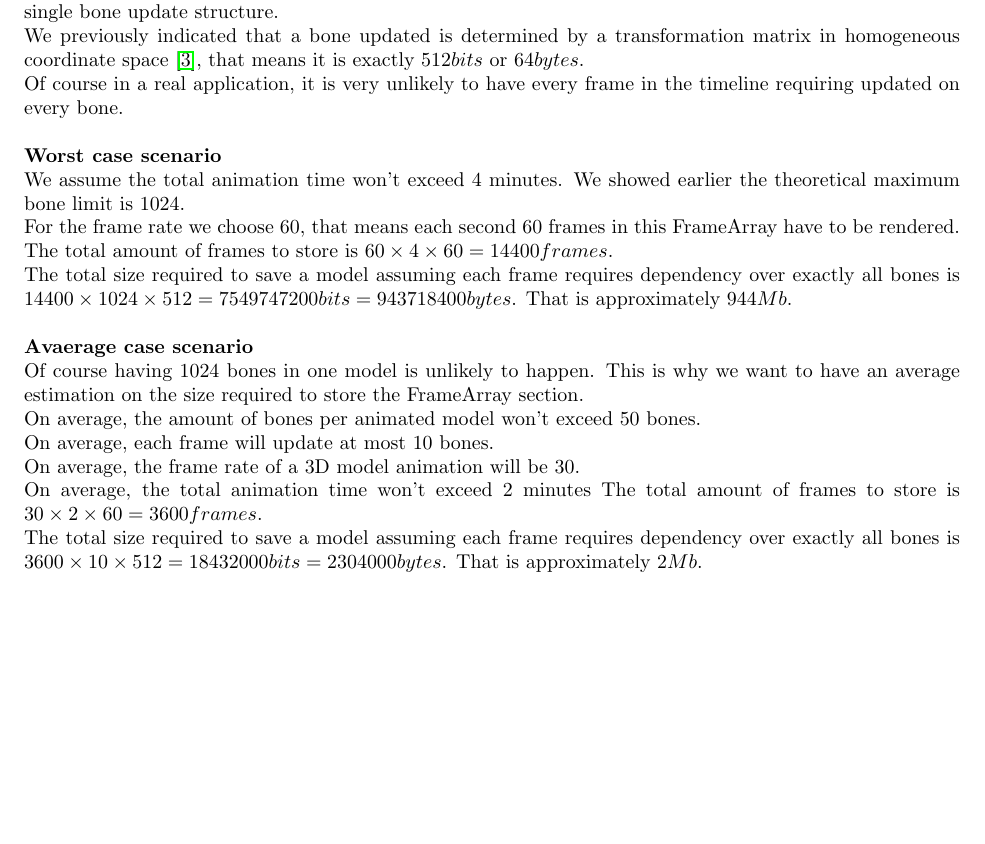
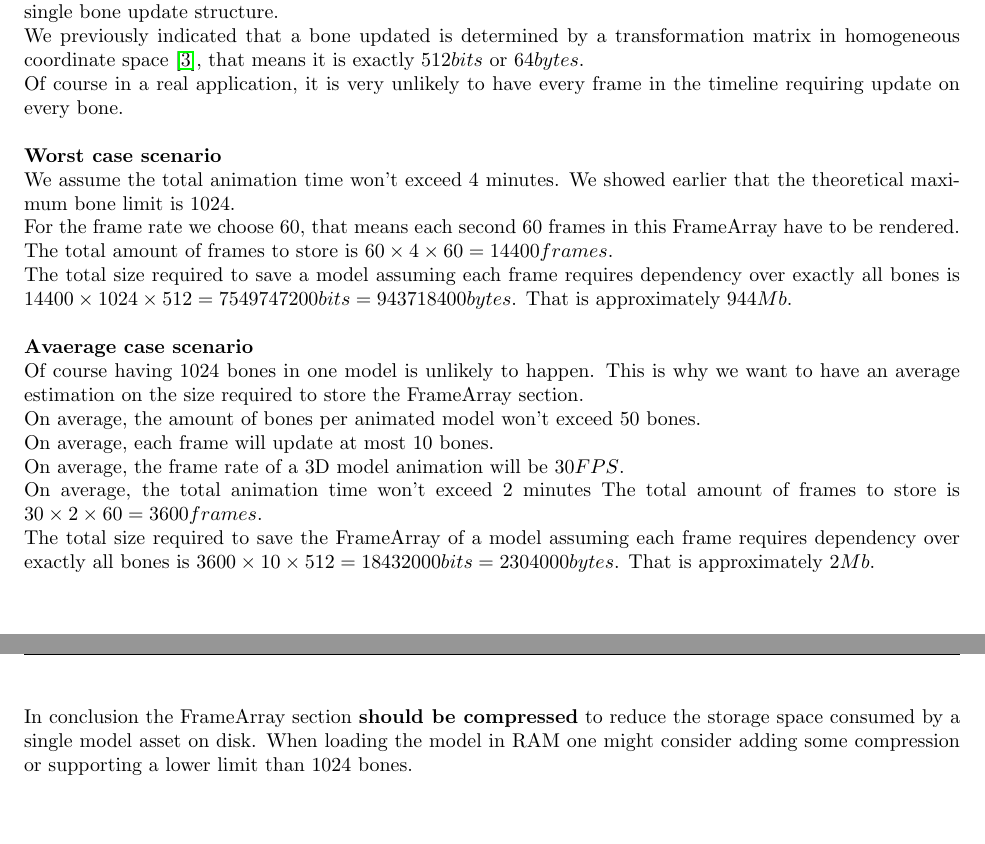
Before and after one commit to BPXFormat/BPX, a LaTeX paper (Latex/main.tex, which reads Latex/Types/Model.tex): part of page 15 of 18 before the commit and two parts of pages 15 and 16 of 19 after it, the two joined at a grey line, cut so that both start at the same text, the shorter picture padded with empty space. Compiled offline with pdfLaTeX.

Commit message:
Added conclusion to storage analysis for FrameArray

```diff
--- a/Latex/Types/Model.tex
+++ b/Latex/Types/Model.tex
@@ -214,10 +214,10 @@ We assume the total size required to store the full FrameArray is given by the f
 \end{equation}
 where $F$ is the total amount of frames, $B$ the number of bone updates per frame and $B_s$ is the size of a single bone update structure.\newline
 We previously indicated that a bone updated is determined by a transformation matrix in homogeneous coordinate space \cite{HomogeneousCoordinates}, that means it is exactly $512bits$ or $64bytes$.\newline
-Of course in a real application, it is very unlikely to have every frame in the timeline requiring updated on every bone.\newline
+Of course in a real application, it is very unlikely to have every frame in the timeline requiring update on every bone.\newline
 \newline\textbf{Worst case scenario}\newline
 We assume the total animation time won't exceed $4$ minutes.
-We showed earlier the theoretical maximum bone limit is $1024$.\newline
+We showed earlier that the theoretical maximum bone limit is $1024$.\newline
 For the frame rate we choose $60$, that means each second $60$ frames in this FrameArray have to be rendered.\newline
 The total amount of frames to store is $60 \times 4 \times 60 = 14400frames$.\newline
 The total size required to save a model assuming each frame requires dependency over exactly all bones is $14400 \times 1024 \times 512 = 7549747200bits = 943718400bytes$. That is approximately $944Mb$.\newline
@@ -225,7 +225,9 @@ The total size required to save a model assuming each frame requires dependency
 Of course having $1024$ bones in one model is unlikely to happen. This is why we want to have an average estimation on the size required to store the FrameArray section.\newline
 On average, the amount of bones per animated model won't exceed $50$ bones.\newline
 On average, each frame will update at most $10$ bones.\newline
-On average, the frame rate of a 3D model animation will be $30$.\newline
+On average, the frame rate of a 3D model animation will be $30FPS$.\newline
 On average, the total animation time won't exceed $2$ minutes
 The total amount of frames to store is $30 \times 2 \times 60 = 3600frames$.\newline
-The total size required to save a model assuming each frame requires dependency over exactly all bones is $3600 \times 10 \times 512 = 18432000bits = 2304000bytes$. That is approximately $2Mb$.
+The total size required to save the FrameArray of a model assuming each frame requires dependency over exactly all bones is $3600 \times 10 \times 512 = 18432000bits = 2304000bytes$. That is approximately $2Mb$.\newline
+\newline
+In conclusion the FrameArray section \textbf{should be compressed} to reduce the storage space consumed by a single model asset on disk. When loading the model in RAM one might consider adding some compression or supporting a lower limit than 1024 bones.
```
Also changed, not shown: Latex/Common/SectionHeader.tex (+1 -1 lines), Latex/references.bib (+6 -0 lines), BPX_Format.pdf.
